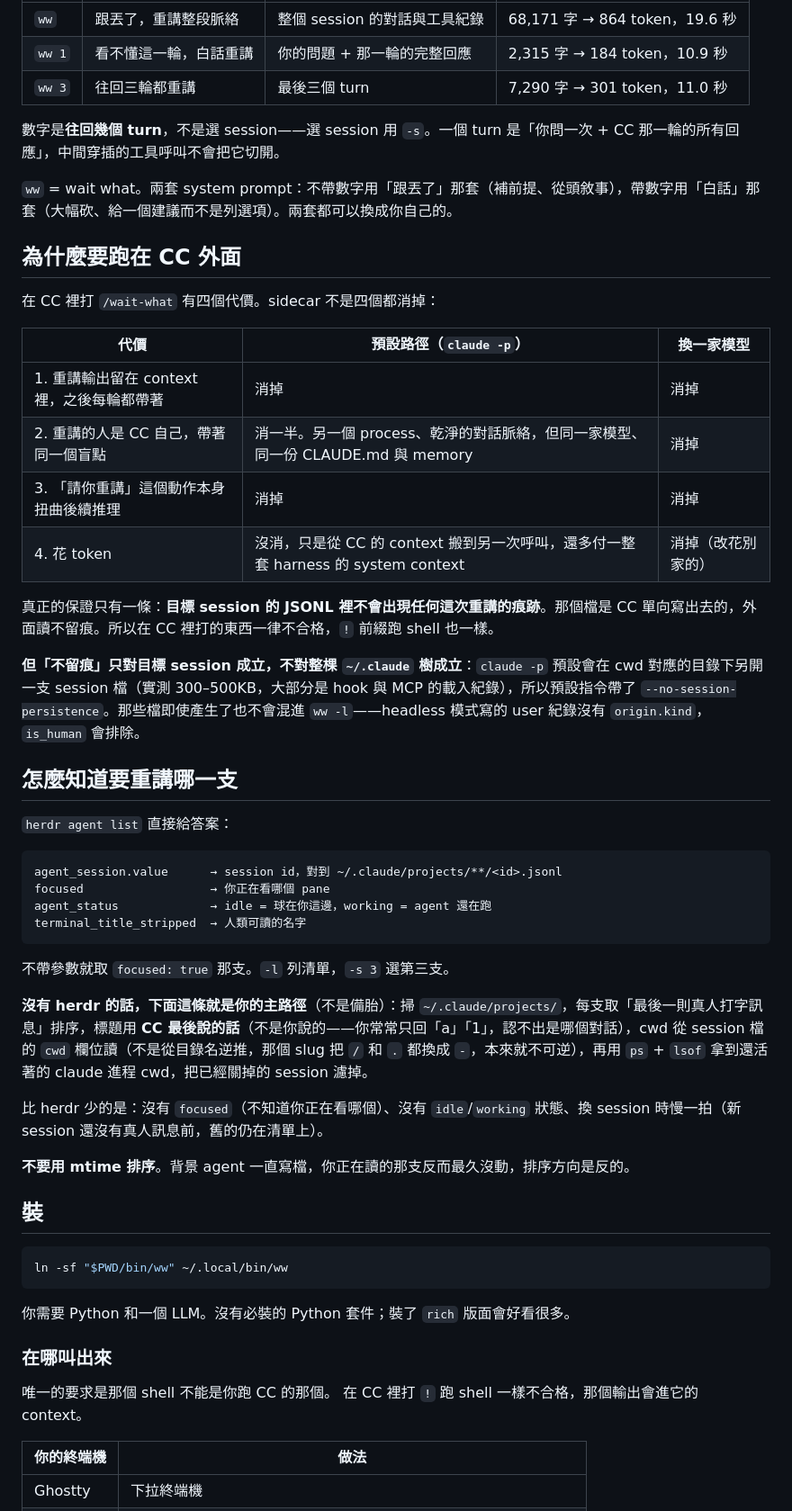
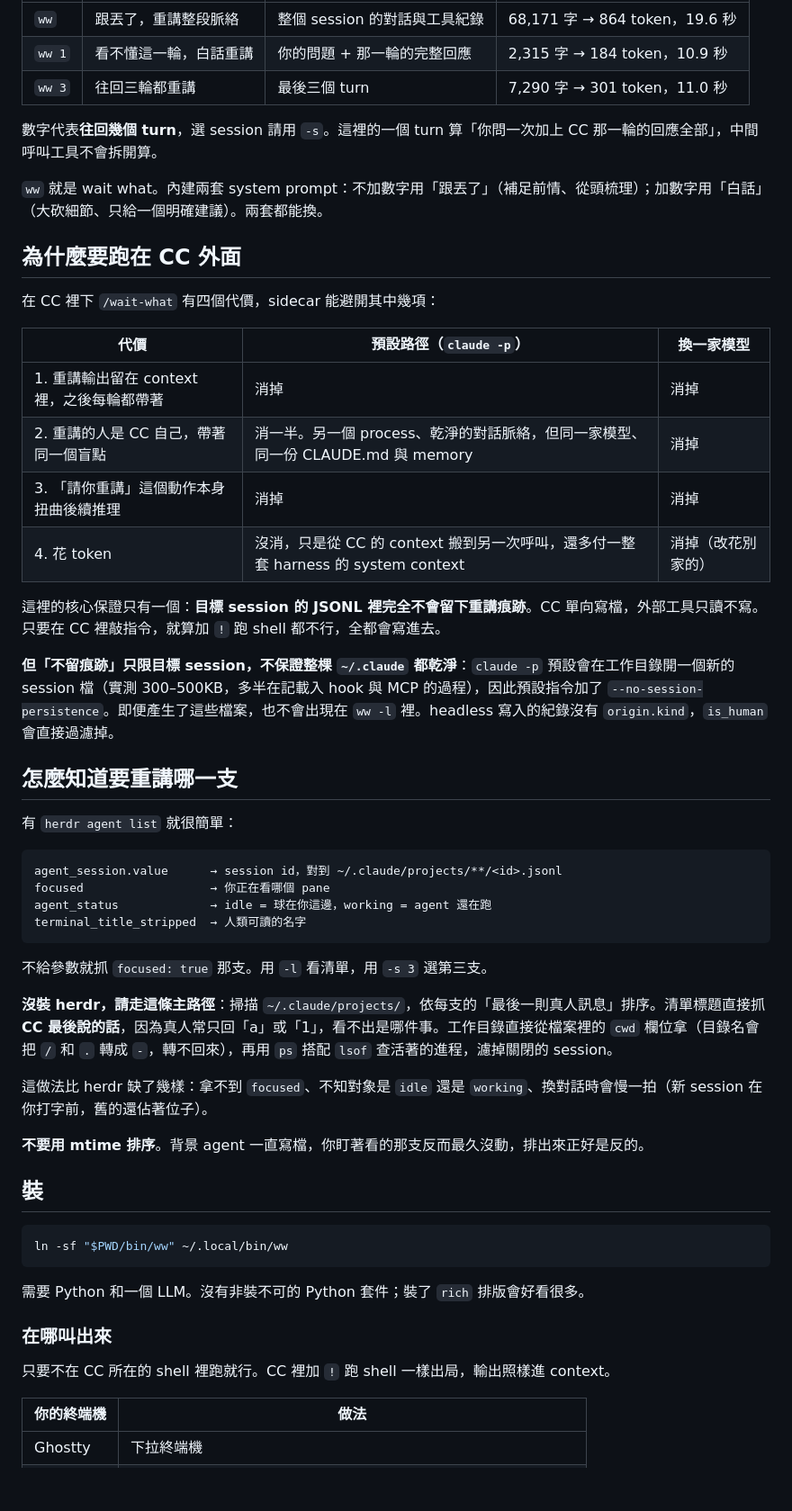
Before and after one commit to GGGODLIN/cc-sidecar-waitwhat, a Markdown page: README.md, the part around one of its changes. Shown at 90% size. Drawn GitHub-style; blank space fills up the shorter version.

````diff
--- a/README.md
+++ b/README.md
@@ -10,13 +10,13 @@
 | `ww 1` | 看不懂這一輪，白話重講 | 你的問題 + 那一輪的完整回應 | 2,315 字 → 184 token，10.9 秒 |
 | `ww 3` | 往回三輪都重講 | 最後三個 turn | 7,290 字 → 301 token，11.0 秒 |
 
-數字是**往回幾個 turn**，不是選 session——選 session 用 `-s`。一個 turn 是「你問一次 + CC 那一輪的所有回應」，中間穿插的工具呼叫不會把它切開。
+數字代表**往回幾個 turn**，選 session 請用 `-s`。這裡的一個 turn 算「你問一次加上 CC 那一輪的回應全部」，中間呼叫工具不會拆開算。
 
-`ww` = wait what。兩套 system prompt：不帶數字用「跟丟了」那套（補前提、從頭敘事），帶數字用「白話」那套（大幅砍、給一個建議而不是列選項）。兩套都可以換成你自己的。
+`ww` 就是 wait what。內建兩套 system prompt：不加數字用「跟丟了」（補足前情、從頭梳理）；加數字用「白話」（大砍細節、只給一個明確建議）。兩套都能換。
 
 ## 為什麼要跑在 CC 外面
 
-在 CC 裡打 `/wait-what` 有四個代價。sidecar 不是四個都消掉：
+在 CC 裡下 `/wait-what` 有四個代價，sidecar 能避開其中幾項：
 
 | 代價 | 預設路徑（`claude -p`）| 換一家模型 |
 |---|---|---|
@@ -25,13 +25,13 @@
 | 3. 「請你重講」這個動作本身扭曲後續推理 | 消掉 | 消掉 |
 | 4. 花 token | 沒消，只是從 CC 的 context 搬到另一次呼叫，還多付一整套 harness 的 system context | 消掉（改花別家的）|
 
-真正的保證只有一條：**目標 session 的 JSONL 裡不會出現任何這次重講的痕跡**。那個檔是 CC 單向寫出去的，外面讀不留痕。所以在 CC 裡打的東西一律不合格，`!` 前綴跑 shell 也一樣。
+這裡的核心保證只有一個：**目標 session 的 JSONL 裡完全不會留下重講痕跡**。CC 單向寫檔，外部工具只讀不寫。只要在 CC 裡敲指令，就算加 `!` 跑 shell 都不行，全都會寫進去。
 
-**但「不留痕」只對目標 session 成立，不對整棵 `~/.claude` 樹成立**：`claude -p` 預設會在 cwd 對應的目錄下另開一支 session 檔（實測 300–500KB，大部分是 hook 與 MCP 的載入紀錄），所以預設指令帶了 `--no-session-persistence`。那些檔即使產生了也不會混進 `ww -l`——headless 模式寫的 user 紀錄沒有 `origin.kind`，`is_human` 會排除。
+**但「不留痕跡」只限目標 session，不保證整棵 `~/.claude` 都乾淨**：`claude -p` 預設會在工作目錄開一個新的 session 檔（實測 300–500KB，多半在記載入 hook 與 MCP 的過程），因此預設指令加了 `--no-session-persistence`。即便產生了這些檔案，也不會出現在 `ww -l` 裡。headless 寫入的紀錄沒有 `origin.kind`，`is_human` 會直接過濾掉。
 
 ## 怎麼知道要重講哪一支
 
-`herdr agent list` 直接給答案：
+有 `herdr agent list` 就很簡單：
 
 ```
 agent_session.value      → session id，對到 ~/.claude/projects/**/<id>.jsonl
@@ -40,13 +40,13 @@ agent_status             → idle = 球在你這邊，working = agent 還在跑
 terminal_title_stripped  → 人類可讀的名字
 ```
 
-不帶參數就取 `focused: true` 那支。`-l` 列清單，`-s 3` 選第三支。
+不給參數就抓 `focused: true` 那支。用 `-l` 看清單，用 `-s 3` 選第三支。
 
-**沒有 herdr 的話，下面這條就是你的主路徑**（不是備胎）：掃 `~/.claude/projects/`，每支取「最後一則真人打字訊息」排序，標題用 **CC 最後說的話**（不是你說的——你常常只回「a」「1」，認不出是哪個對話），cwd 從 session 檔的 `cwd` 欄位讀（不是從目錄名逆推，那個 slug 把 `/` 和 `.` 都換成 `-`，本來就不可逆），再用 `ps` + `lsof` 拿到還活著的 claude 進程 cwd，把已經關掉的 session 濾掉。
+**沒裝 herdr，請走這條主路徑**：掃描 `~/.claude/projects/`，依每支的「最後一則真人訊息」排序。清單標題直接抓 **CC 最後說的話**，因為真人常只回「a」或「1」，看不出是哪件事。工作目錄直接從檔案裡的 `cwd` 欄位拿（目錄名會把 `/` 和 `.` 轉成 `-`，轉不回來），再用 `ps` 搭配 `lsof` 查活著的進程，濾掉關閉的 session。
 
-比 herdr 少的是：沒有 `focused`（不知道你正在看哪個）、沒有 `idle`/`working` 狀態、換 session 時慢一拍（新 session 還沒有真人訊息前，舊的仍在清單上）。
+這做法比 herdr 缺了幾樣：拿不到 `focused`、不知對象是 `idle` 還是 `working`、換對話時會慢一拍（新 session 在你打字前，舊的還佔著位子）。
 
-**不要用 mtime 排序**。背景 agent 一直寫檔，你正在讀的那支反而最久沒動，排序方向是反的。
+**不要用 mtime 排序**。背景 agent 一直寫檔，你盯著看的那支反而最久沒動，排出來正好是反的。
 
 ## 裝
 
@@ -54,11 +54,11 @@ terminal_title_stripped  → 人類可讀的名字
 ln -sf "$PWD/bin/ww" ~/.local/bin/ww
 ```
 
-你需要 Python 和一個 LLM。沒有必裝的 Python 套件；裝了 `rich` 版面會好看很多。
+需要 Python 和一個 LLM。沒有非裝不可的 Python 套件；裝了 `rich` 排版會好看很多。
 
 ### 在哪叫出來
 
-唯一的要求是那個 shell 不能是你跑 CC 的那個。 在 CC 裡打 `!` 跑 shell 一樣不合格，那個輸出會進它的 context。
+只要不在 CC 所在的 shell 裡跑就行。CC 裡加 `!` 跑 shell 一樣出局，輸出照樣進 context。
 
 | 你的終端機 | 做法 |
 |---|---|
````
Also changed, not shown: other parts of README.md (+30 -30 lines).
